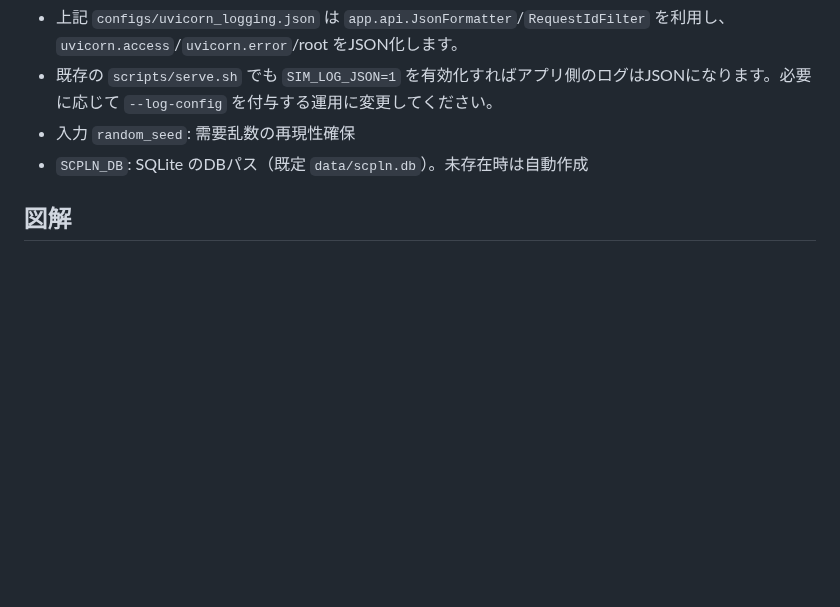
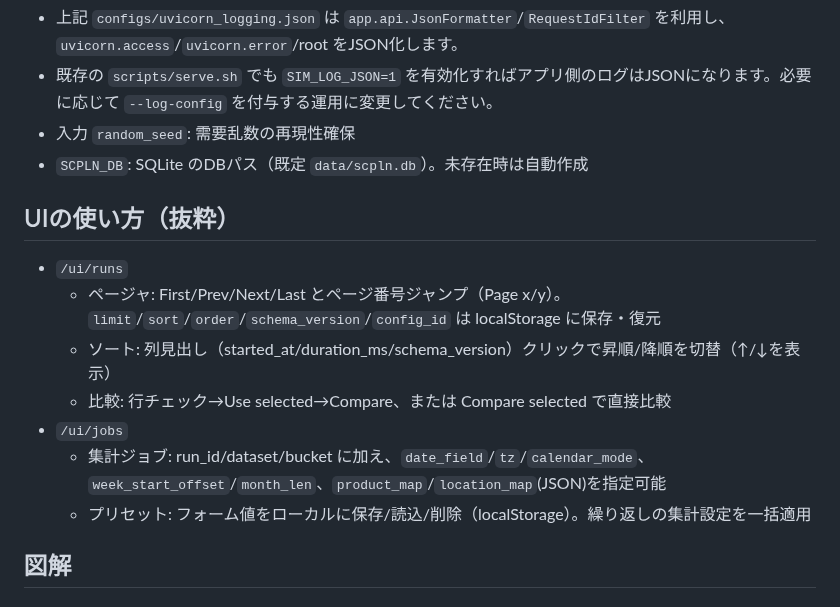
Before and after one commit to miumigy/scpln, a Markdown page: README.md, the part around the change. GitHub-like rendering; blank space fills up the shorter version.

Commit message:
docs(readme): UIの操作ガイドを追記（/ui/runsのページャ・ソート、/ui/jobsの集計オプション/プリセット）

```diff
--- a/README.md
+++ b/README.md
@@ -254,6 +254,16 @@ SIM_LOG_JSON=1 uvicorn main:app \
 - 入力 `random_seed`: 需要乱数の再現性確保
 - `SCPLN_DB`: SQLite のDBパス（既定 `data/scpln.db`）。未存在時は自動作成
 
+## UIの使い方（抜粋）
+
+- `/ui/runs`
+  - ページャ: First/Prev/Next/Last とページ番号ジャンプ（Page x/y）。`limit`/`sort`/`order`/`schema_version`/`config_id` は localStorage に保存・復元
+  - ソート: 列見出し（started_at/duration_ms/schema_version）クリックで昇順/降順を切替（↑/↓を表示）
+  - 比較: 行チェック→Use selected→Compare、または Compare selected で直接比較
+- `/ui/jobs`
+  - 集計ジョブ: run_id/dataset/bucket に加え、`date_field`/`tz`/`calendar_mode`、`week_start_offset`/`month_len`、`product_map`/`location_map`(JSON)を指定可能
+  - プリセット: フォーム値をローカルに保存/読込/削除（localStorage）。繰り返しの集計設定を一括適用
+
 ## 図解
 
 ### 簡易アーキテクチャ
```
